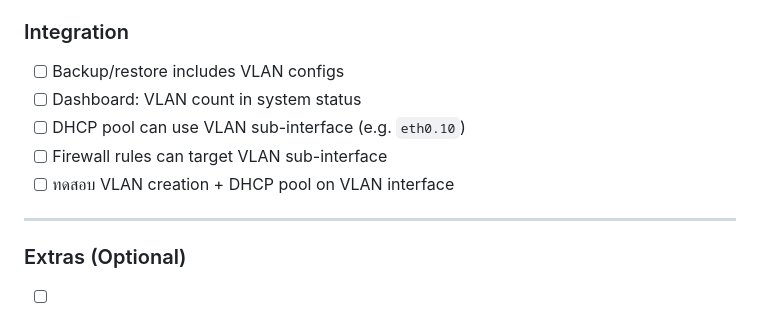
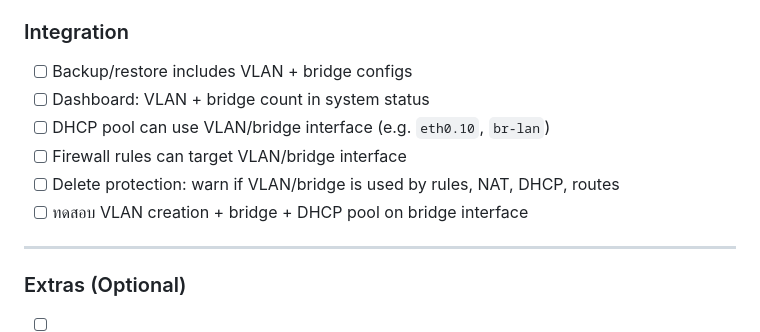
Before and after one commit to AssetsArt/nylon-wall, a Markdown page: checklist.md, the part around one of its changes. Drawn GitHub-style.

```diff
--- a/checklist.md
+++ b/checklist.md
@@ -273,10 +300,11 @@
 
 ### Integration
-- [ ] Backup/restore includes VLAN configs
-- [ ] Dashboard: VLAN count in system status
-- [ ] DHCP pool can use VLAN sub-interface (e.g. `eth0.10`)
-- [ ] Firewall rules can target VLAN sub-interface
-- [ ] ทดสอบ VLAN creation + DHCP pool on VLAN interface
+- [ ] Backup/restore includes VLAN + bridge configs
+- [ ] Dashboard: VLAN + bridge count in system status
+- [ ] DHCP pool can use VLAN/bridge interface (e.g. `eth0.10`, `br-lan`)
+- [ ] Firewall rules can target VLAN/bridge interface
+- [ ] Delete protection: warn if VLAN/bridge is used by rules, NAT, DHCP, routes
+- [ ] ทดสอบ VLAN creation + bridge + DHCP pool on bridge interface
 
 ---
 
```
Also changed, not shown: other parts of checklist.md (+43 -16 lines).
